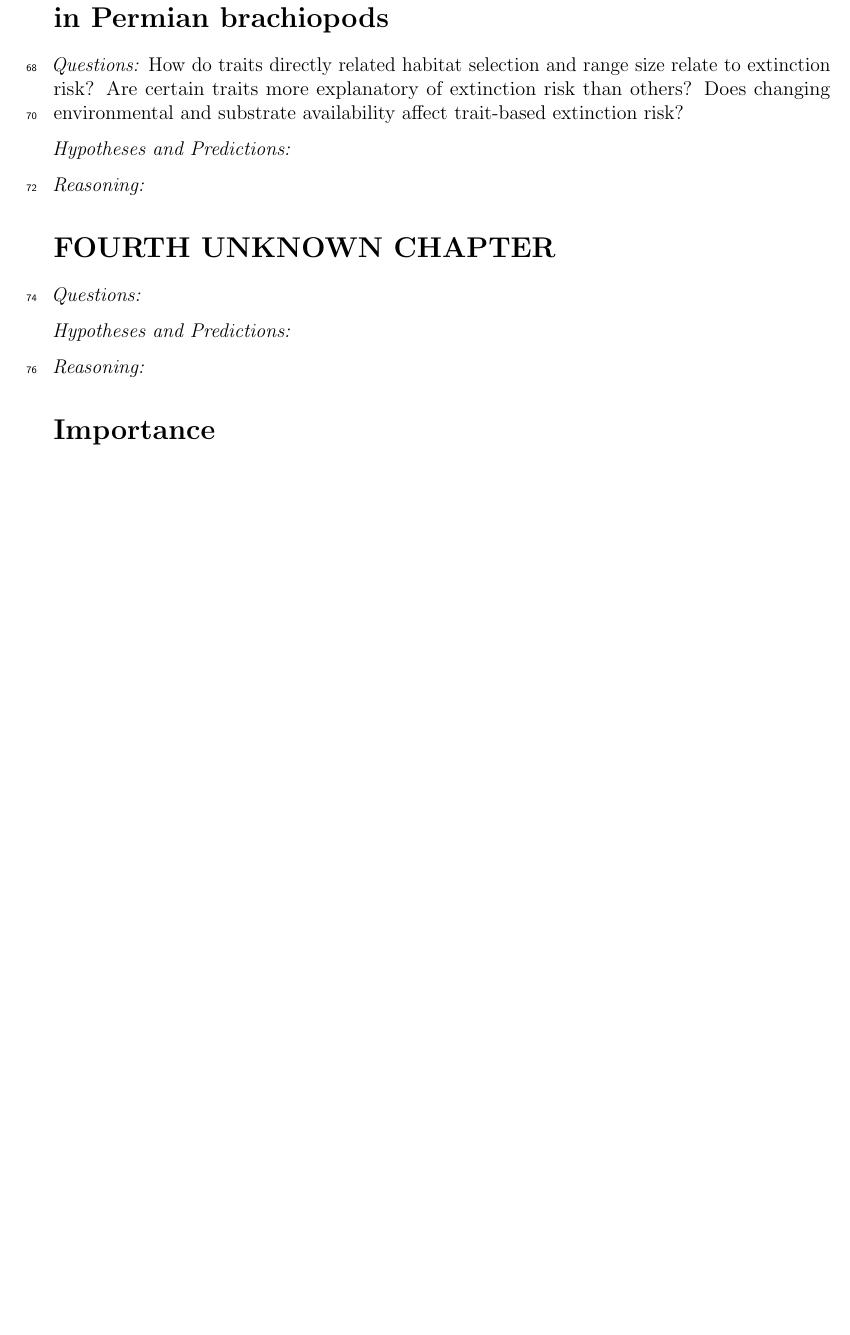
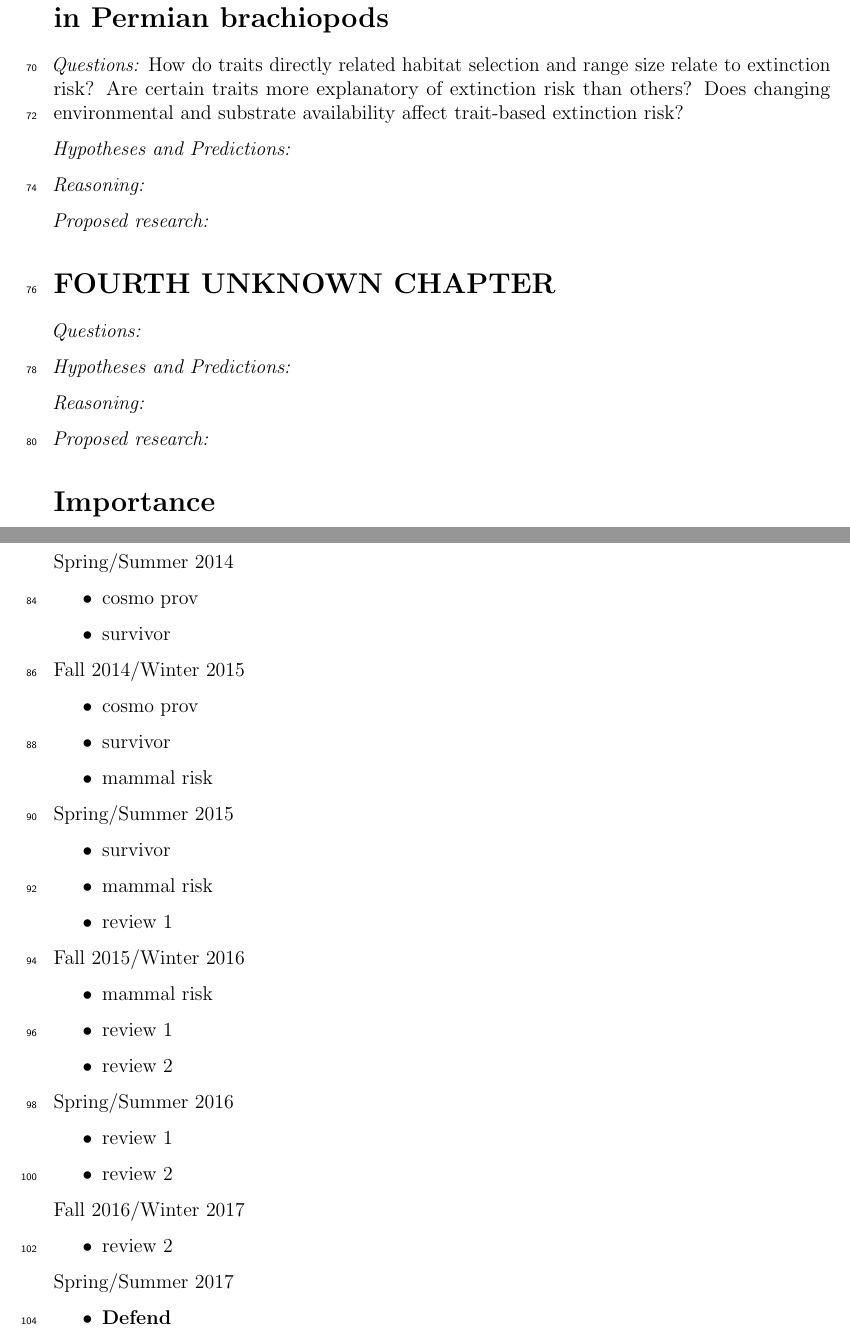
Before and after one commit to psmits/dissertation, a LaTeX document (proposal/proposal_doc.tex): part of page 4 of 5 before the commit and two parts of pages 4 and 5 of 6 after it, the two joined at a grey line, cut so that both start at the same text, the shorter picture padded with empty space. Compiled offline with pdfLaTeX.

Commit message:
added timeline section

```diff
--- a/proposal/proposal_doc.tex
+++ b/proposal/proposal_doc.tex
@@ -107,6 +111,9 @@ The studies I am and will be undertaking are related to organismal traits such a
 
 \textit{Reasoning:}
 
+\textit{Proposed research:}
+
+
 \section{FOURTH UNKNOWN CHAPTER}
 
 \textit{Questions:}
@@ -115,8 +122,57 @@ The studies I am and will be undertaking are related to organismal traits such a
 
 \textit{Reasoning:}
 
+\textit{Proposed research:}
+
 
 \section{Importance}
+
+\clearpage
+\section{Timeline}
+
+Spring/Summer 2014
+\begin{itemize}
+  \item cosmo prov
+  \item survivor
+\end{itemize}
+
+Fall 2014/Winter 2015
+\begin{itemize}
+  \item cosmo prov
+  \item survivor
+  \item mammal risk
+\end{itemize}
+
+Spring/Summer 2015
+\begin{itemize}
+  \item survivor
+  \item mammal risk
+  \item review 1
+\end{itemize}
+
+Fall 2015/Winter 2016
+\begin{itemize}
+  \item mammal risk
+  \item review 1
+  \item review 2
+\end{itemize}
+
+Spring/Summer 2016
+\begin{itemize}
+  \item review 1
+  \item review 2
+\end{itemize}
+
+Fall 2016/Winter 2017
+\begin{itemize}
+  \item review 2
+\end{itemize}
+
+Spring/Summer 2017
+\begin{itemize}
+  \item \textbf{Defend}
+\end{itemize}
+
 
 
 \clearpage
```
Also changed, not shown: proposal/proposal_doc.pdf, proposal/proposal_doc.tex (4 more changed lines).
